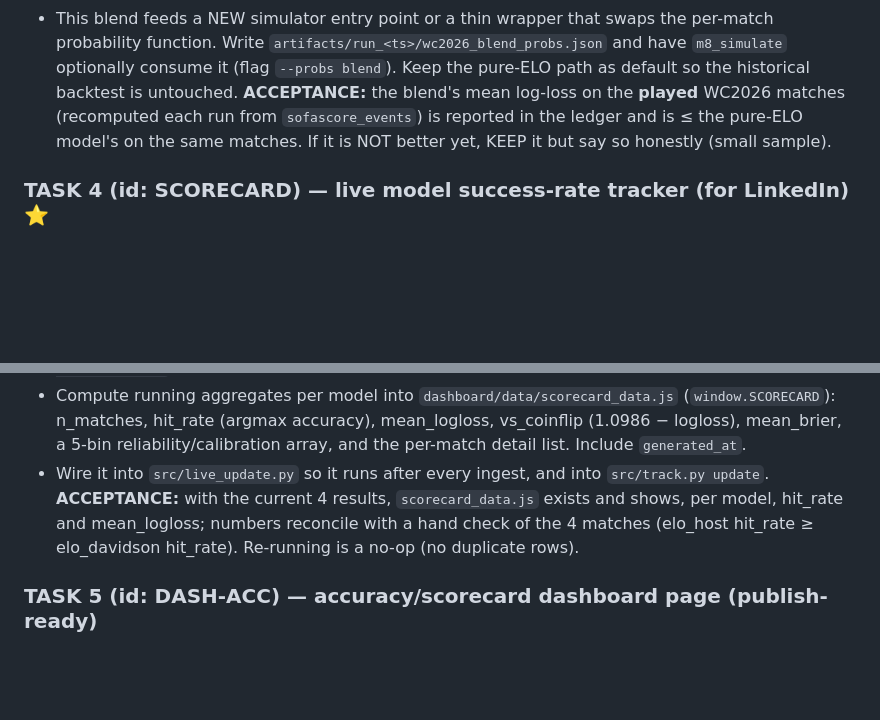
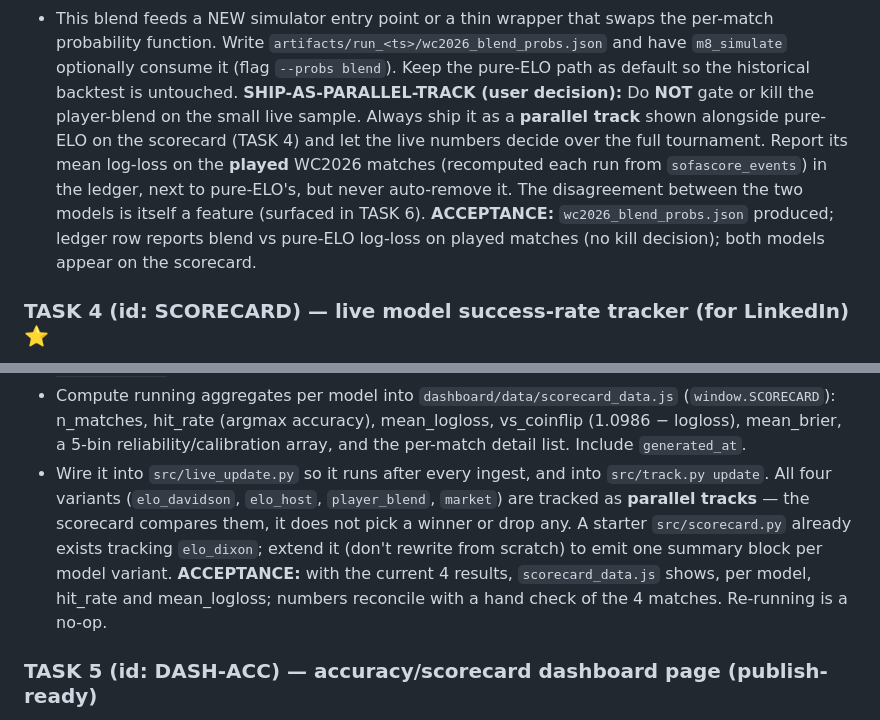
Before and after one commit to Arnavvs/fifaworldcup, a Markdown page: OPENCODE_SPRINT35.md, 2 parts joined by grey strips. GitHub-like rendering; blank space fills up the shorter version.

Commit message:
Plan: ship player-blend as parallel track (user decision), don't gate on small sample
Co-Authored-By: Claude Opus 4.8 <noreply@anthropic.com>

```diff
--- a/OPENCODE_SPRINT35.md
+++ b/OPENCODE_SPRINT35.md
@@ -123,9 +123,14 @@ same rows; ledger row with both numbers.
   probability function. Write `artifacts/run_<ts>/wc2026_blend_probs.json` and have
   `m8_simulate` optionally consume it (flag `--probs blend`). Keep the pure-ELO path as default
   so the historical backtest is untouched.
-**ACCEPTANCE:** the blend's mean log-loss on the **played** WC2026 matches (recomputed each run
-from `sofascore_events`) is reported in the ledger and is ≤ the pure-ELO model's on the same
-matches. If it is NOT better yet, KEEP it but say so honestly (small sample).
+**SHIP-AS-PARALLEL-TRACK (user decision):** Do **NOT** gate or kill the player-blend on the
+small live sample. Always ship it as a **parallel track** shown alongside pure-ELO on the
+scorecard (TASK 4) and let the live numbers decide over the full tournament. Report its mean
+log-loss on the **played** WC2026 matches (recomputed each run from `sofascore_events`) in the
+ledger, next to pure-ELO's, but never auto-remove it. The disagreement between the two models
+is itself a feature (surfaced in TASK 6).
+**ACCEPTANCE:** `wc2026_blend_probs.json` produced; ledger row reports blend vs pure-ELO
+log-loss on played matches (no kill decision); both models appear on the scorecard.
 
 ### TASK 4 (id: SCORECARD) — live model success-rate tracker (for LinkedIn) ⭐
 This is the headline deliverable for publishing. Build `src/scorecard.py`.
@@ -142,9 +147,12 @@ This is the headline deliverable for publishing. Build `src/scorecard.py`.
   per-match detail list. Include `generated_at`.
 - Wire it into `src/live_update.py` so it runs after every ingest, and into
   `src/track.py update`.
-**ACCEPTANCE:** with the current 4 results, `scorecard_data.js` exists and shows, per model,
-hit_rate and mean_logloss; numbers reconcile with a hand check of the 4 matches
-(elo_host hit_rate ≥ elo_davidson hit_rate). Re-running is a no-op (no duplicate rows).
+All four variants (`elo_davidson`, `elo_host`, `player_blend`, `market`) are tracked as
+**parallel tracks** — the scorecard compares them, it does not pick a winner or drop any.
+A starter `src/scorecard.py` already exists tracking `elo_dixon`; extend it (don't rewrite from
+scratch) to emit one summary block per model variant.
+**ACCEPTANCE:** with the current 4 results, `scorecard_data.js` shows, per model, hit_rate and
+mean_logloss; numbers reconcile with a hand check of the 4 matches. Re-running is a no-op.
 
 ### TASK 5 (id: DASH-ACC) — accuracy/scorecard dashboard page (publish-ready)
 New `dashboard/accuracy.html` (match the existing dark theme + nav; copy header/nav from
```
